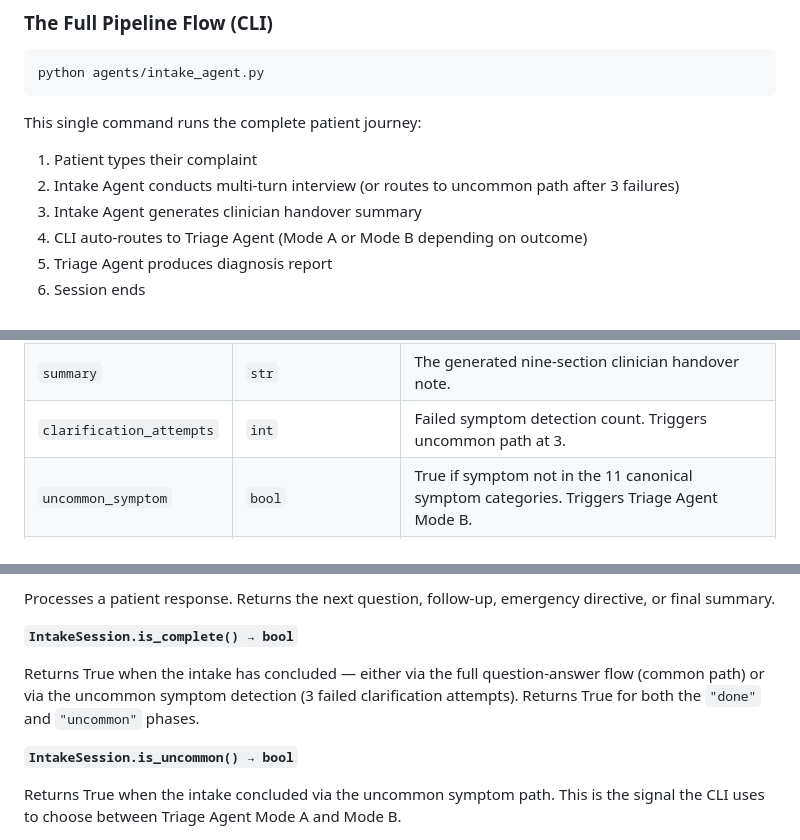
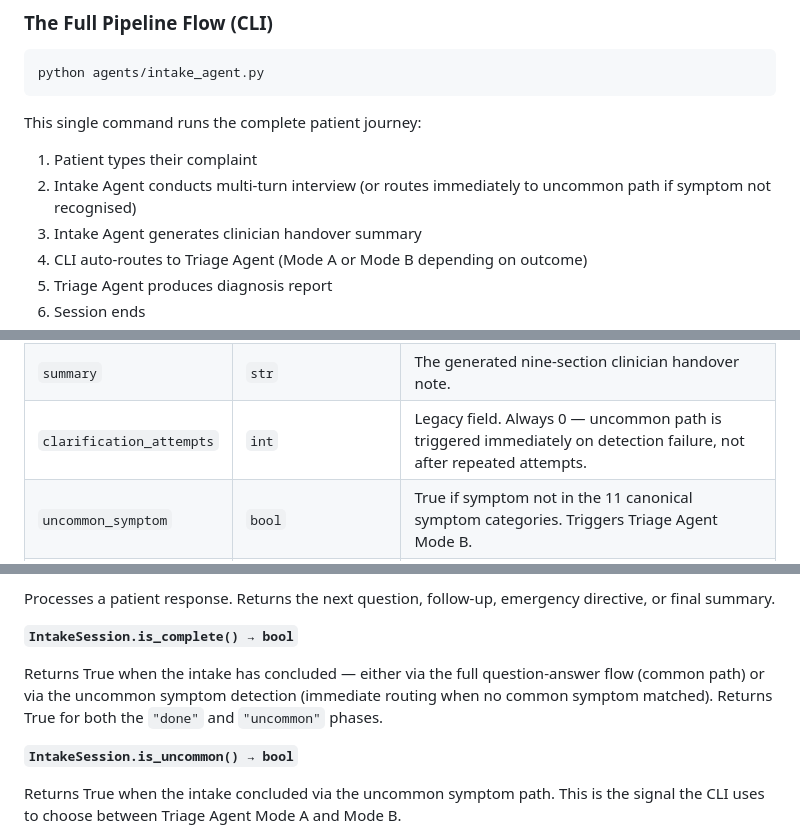
Before and after one commit to KarimHabbal1/Medora, a Markdown page: docs/phase_4_1_intake_agent.md, 3 parts joined by grey strips. Rendered like a GitHub page.

```diff
--- a/docs/phase_4_1_intake_agent.md
+++ b/docs/phase_4_1_intake_agent.md
@@ -540,7 +540,7 @@ python agents/intake_agent.py
 This single command runs the complete patient journey:
 
 1. Patient types their complaint
-2. Intake Agent conducts multi-turn interview (or routes to uncommon path after 3 failures)
+2. Intake Agent conducts multi-turn interview (or routes immediately to uncommon path if symptom not recognised)
 3. Intake Agent generates clinician handover summary
 4. CLI auto-routes to Triage Agent (Mode A or Mode B depending on outcome)
 5. Triage Agent produces diagnosis report
@@ -586,7 +586,7 @@ The full updated state table including these two fields:
 | `escalated` | `bool` | True if emergency directive was issued. |
 | `intake_complete` | `bool` | True when all questions answered or uncommon path triggered. |
 | `summary` | `str` | The generated nine-section clinician handover note. |
-| `clarification_attempts` | `int` | Failed symptom detection count. Triggers uncommon path at 3. |
+| `clarification_attempts` | `int` | Legacy field. Always 0 — uncommon path is triggered immediately on detection failure, not after repeated attempts. |
 | `uncommon_symptom` | `bool` | True if symptom not in the 11 canonical symptom categories. Triggers Triage Agent Mode B. |
 | `raw_complaint` | `str` | Patient's first message, captured for Triage Agent Mode B handoff. |
 
@@ -606,7 +606,7 @@ Processes a patient response. Returns the next question, follow-up, emergency di
 
 **`IntakeSession.is_complete() → bool`**
 
-Returns True when the intake has concluded — either via the full question-answer flow (common path) or via the uncommon symptom detection (3 failed clarification attempts). Returns True for both the `"done"` and `"uncommon"` phases.
+Returns True when the intake has concluded — either via the full question-answer flow (common path) or via the uncommon symptom detection (immediate routing when no common symptom matched). Returns True for both the `"done"` and `"uncommon"` phases.
 
 **`IntakeSession.is_uncommon() → bool`**
 
```
Also changed, not shown: other parts of docs/phase_4_1_intake_agent.md (+13 -13 lines), docs/phase_5_triage_agent.md (+4 -28 lines).
